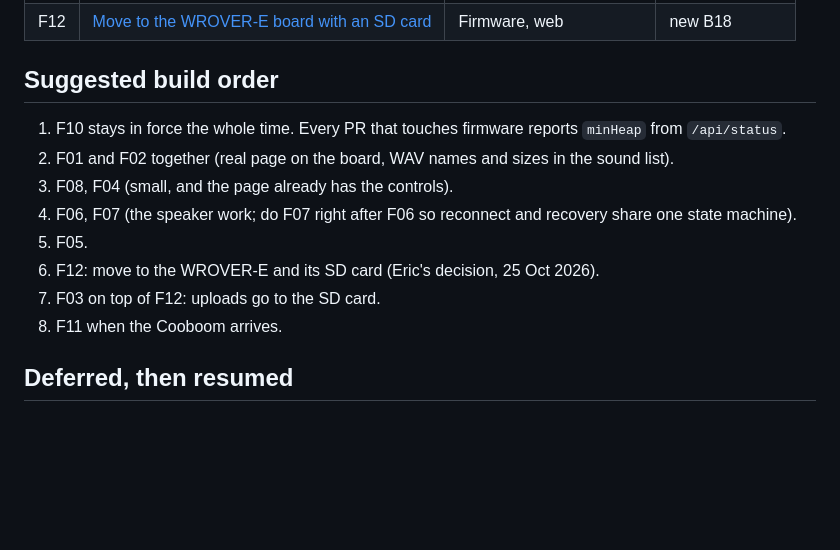
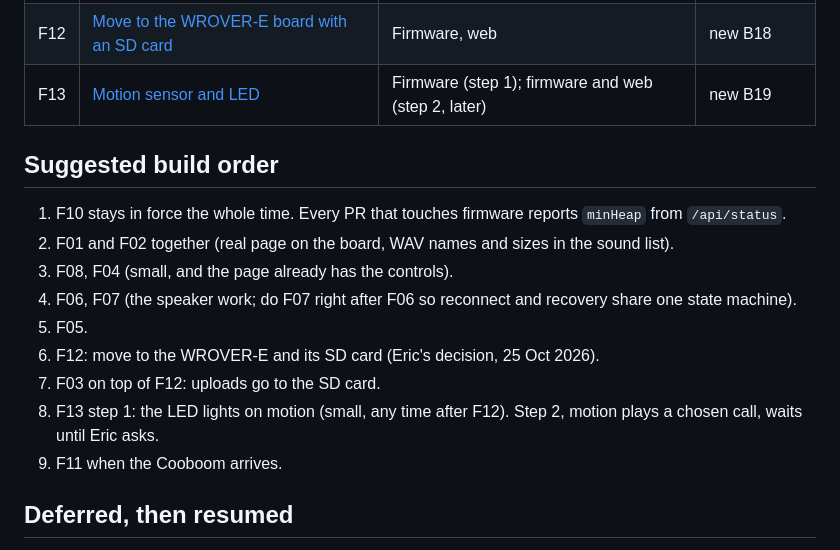
Before and after one commit to ericgarant/turkey-caller, a Markdown page: docs/features/README.md, the part around the change. GitHub-like rendering; blank space fills up the shorter version.

Commit message:
Docs: F13 motion sensor (HC-SR501) and LED spec
Co-Authored-By: Claude Opus 5.5 (1M context) <noreply@anthropic.com>
Claude-Session: https://claude.ai/code/session_01K7sxUfxNpeAEHmdAx2Dc8L

```diff
--- a/docs/features/README.md
+++ b/docs/features/README.md
@@ -18,6 +18,7 @@ Specs for what comes after Phase 0 (the Wi-Fi test page and Bluetooth ADPCM play
 | F10 | [Memory and stability floor](F10-heap-floor.md) | Everyone (cross-cutting) | B9, B16 |
 | F11 | [Future Cooboom speaker](F11-cooboom-speaker.md) | Firmware, QA | B2 to B12 rerun |
 | F12 | [Move to the WROVER-E board with an SD card](F12-wrover-sd.md) | Firmware, web | new B18 |
+| F13 | [Motion sensor and LED](F13-motion-led.md) | Firmware (step 1); firmware and web (step 2, later) | new B19 |
 
 ## Suggested build order
 
@@ -28,7 +29,8 @@ Specs for what comes after Phase 0 (the Wi-Fi test page and Bluetooth ADPCM play
 5. F05.
 6. F12: move to the WROVER-E and its SD card (Eric's decision, 25 Oct 2026).
 7. F03 on top of F12: uploads go to the SD card.
-8. F11 when the Cooboom arrives.
+8. F13 step 1: the LED lights on motion (small, any time after F12). Step 2, motion plays a chosen call, waits until Eric asks.
+9. F11 when the Cooboom arrives.
 
 ## Deferred, then resumed
 
```
Also changed, not shown: docs/features/F13-motion-led.md (added, +38 -0 lines).
